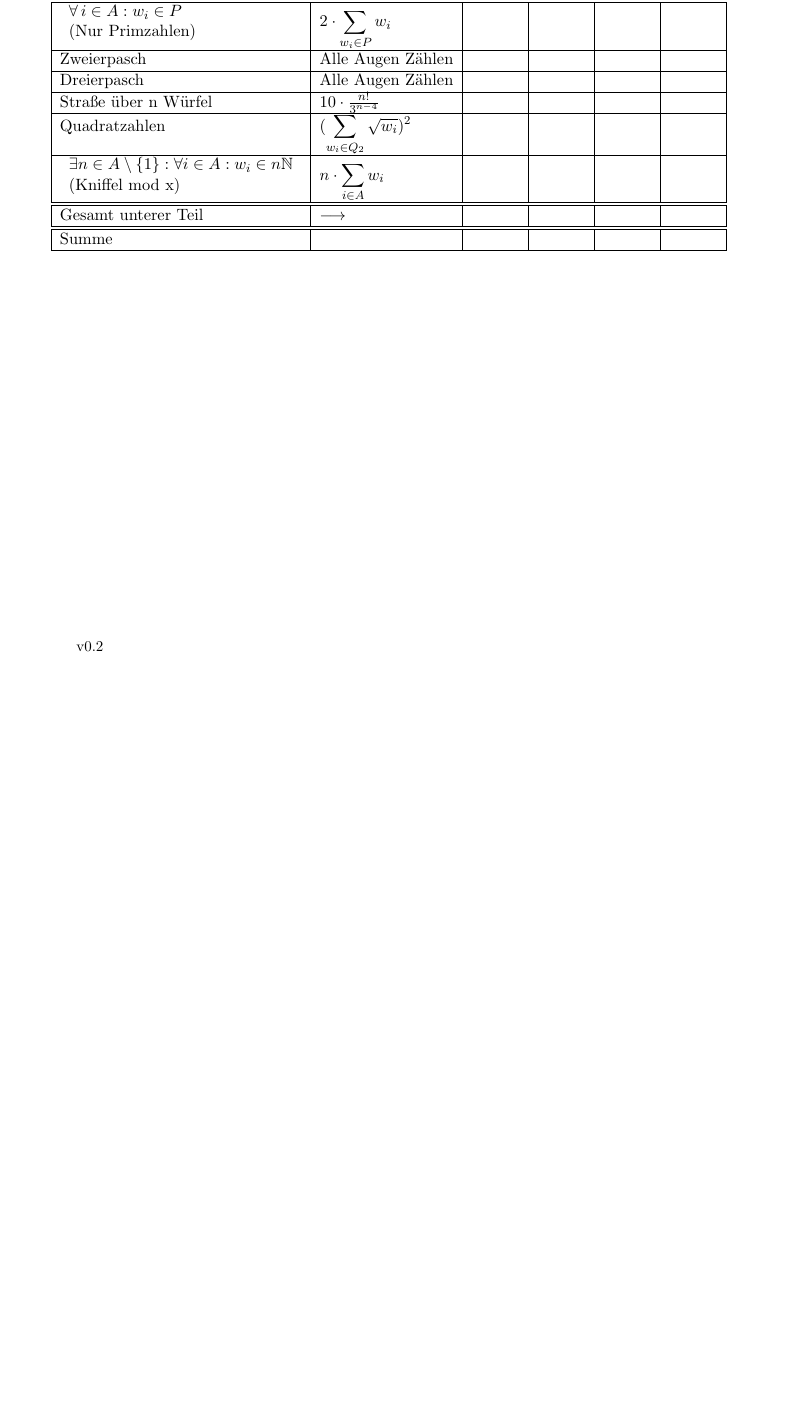
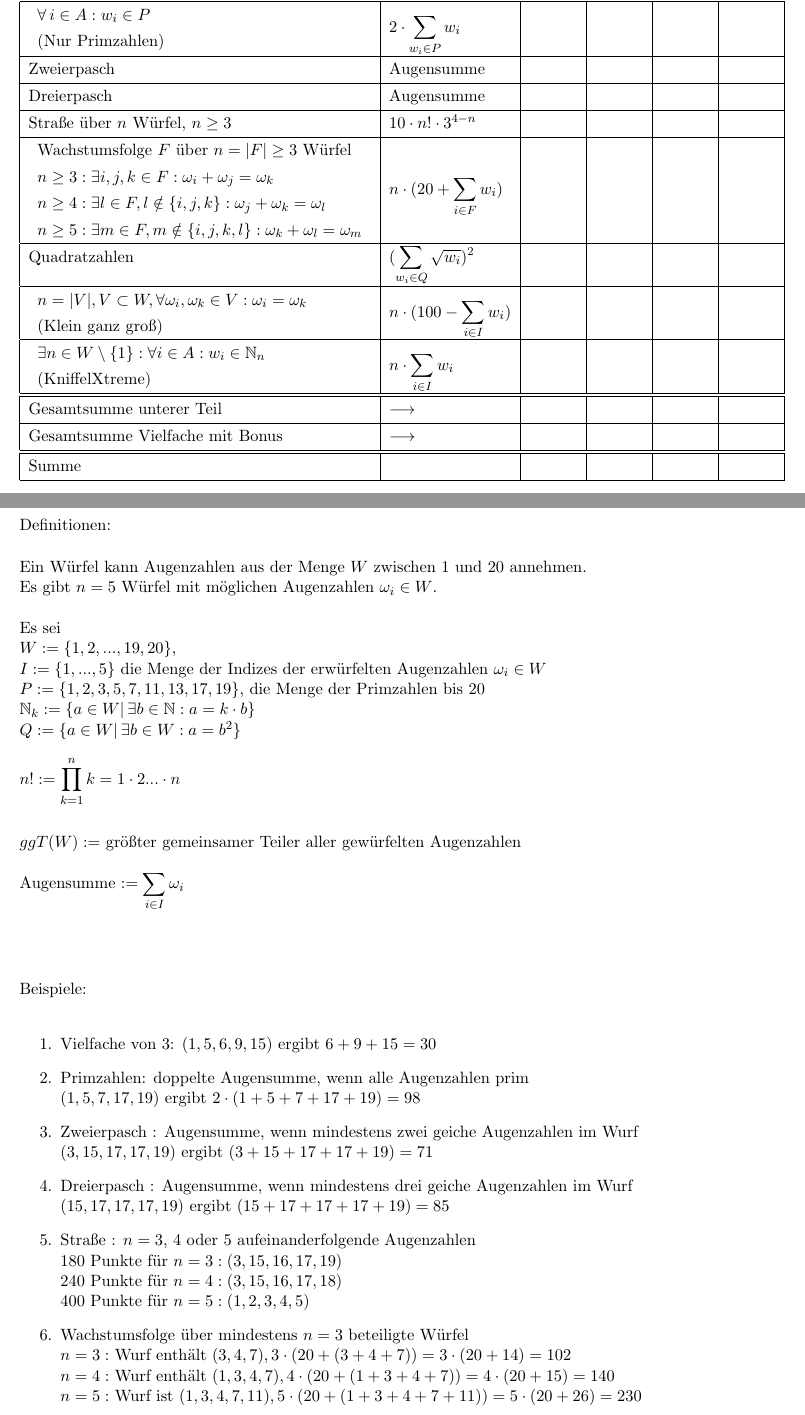
Before and after one commit to Berndone/xkniffel, a LaTeX problem sheet (kniffleXtremeSpielblatt.tex): part of the page before the commit and two parts of pages 1 and 2 of 2 after it, the two joined at a grey line, cut so that both start at the same text, the shorter picture padded with empty space. Compiled offline with pdfLaTeX.

Commit message:
Klein ganz groß, Beispile Wachstumsfolge, schärfere Definitionen

```diff
--- a/kniffleXtremeSpielblatt.tex
+++ b/kniffleXtremeSpielblatt.tex
@@ -9,3 +16,4 @@
+\begin{table}[h]
 \begin{tabular}{|l|l|l|l|l|l|}
     \hline
     Name                      & Punkte                                            & Spiel 1 & Spiel 2 & Spiel 3 & Spiel 4 \\
@@ -31,20 +39,80 @@
+    \hline
+    \hline
     \begin{tabular}{l} $\forall\, i \in A: w_i \in P$ \\ (Nur Primzahlen) \end{tabular} & $2\cdot \displaystyle\sum_{w_i \in P} w_i$        &         &         &         &         \\
     \hline
-    Zweierpasch               & Alle Augen Zählen                                 &         &         &         &         \\
+    Zweierpasch               & Augensumme                                 &         &         &         &         \\
     \hline
-    Dreierpasch               & Alle Augen Zählen                                 &         &         &         &         \\
+    Dreierpasch               & Augensumme                                 &         &         &         &         \\
     \hline
-    Straße über n Würfel      & $10\cdot \frac{n!}{3^{n-4}}$                      &         &         &         &         \\ % Formel nochmals Prüfen. Idee: n=3 -> 180, n=4 -> 230, n=5: 400
+    Straße über $n$ Würfel, $n\geq3$      & $10\cdot n! \cdot 3^{4-n}$                      &         &         &         &         \\ % Formel nochmals Prüfen. Idee: n=3 -> 180, n=4 -> 230, n=5: 400
     \hline
-    Quadratzahlen             & $ (\displaystyle\sum_{w_i \in Q_2} \sqrt{w_i})^2$ &         &         &         &         \\
+    \begin{tabular}{l}  Wachstumsfolge $F$ über $n =|F|\geq 3$ Würfel \\
+    $n\geq 3: \exists i,j,k\in F: \omega_i + \omega_j = \omega_k$\\
+    $n\geq 4: \exists l \in F, l \notin
+    \{i,j,k\}:\omega_j+\omega_k =\omega_l$\\
+    $n\geq 5: \exists m \in F, m \notin
+    \{i,j,k,l\}: \omega_k +\omega_l =\omega_m $\\
+    \end{tabular} & $ n \cdot ( 20 + \displaystyle\sum_{i \in F} w_i )$       &         &         &         &         \\
     \hline
-    \begin{tabular}{l}$ \exists n \in A \setminus \{1\}: \forall i \in A: w_i \in n\N$ \\ (Kniffel mod x)\end{tabular} & $ n \cdot \displaystyle\sum_{i \in A} w_i $       &         &         &         &         \\
+    Quadratzahlen             & $ (\displaystyle\sum_{w_i \in Q} \sqrt{w_i})^2$ &         &         &         &         \\
+    \hline
+    \begin{tabular}{l}$ n = |V|, V \subset W, \forall \omega_i, \omega_k\in V : \omega_i = \omega_k$ \\ (Klein ganz groß)\end{tabular} & $ n \cdot ( 100 - \displaystyle\sum_{i \in I} w_i )$       &         &         &         &         \\
+    \hline
+    \begin{tabular}{l}$ \exists n \in W \setminus \{1\}: \forall i \in A: w_i \in \N_n$ \\ (KniffelXtreme)\end{tabular} & $ n \cdot \displaystyle\sum_{i \in I} w_i $       &         &         &         &         \\
     \hline\hline
-    Gesamt unterer Teil       & $\longrightarrow$                                 &         &         &         &         \\
+    Gesamtsumme unterer Teil       & $\longrightarrow$                                 &         &         &         &         \\
+    \hline
+    Gesamtsumme Vielfache mit Bonus & $\longrightarrow$                                 &         &         &         &         \\
     \hline\hline
     Summe                     &                                                   &         &         &         &         \\
     \hline
 \end{tabular}
-\newline
-\vfill
-\small{v0.2}
+\end{table}
+
+\vspace{10.5cm}
+%\newline\newline\newline
+\noindent Definitionen: %\hspace{234pt} {Name: \rule{4cm}{0.15mm}}
+\vspace{0.5cm}
+\\
+Ein Würfel kann Augenzahlen aus der Menge $W$ zwischen $1$ und $20$ annehmen. \\
+Es gibt $n = 5$ Würfel mit möglichen Augenzahlen $\omega_i \in W$.\\
+\\
+Es sei\\
+$W := \{1, 2, ..., 19, 20 \}$, \\
+$I :=\{1,...,5\}$  die Menge der Indizes der erwürfelten Augenzahlen $\omega_i \in W$\\
+$P := %\{ p \in \N: p \text{ ist Primzahl} \} \cup \{ 1 \}
+ \{ 1,2,3,5,7,11,13,17,19\}$, die Menge der Primzahlen bis $20$
+\\
+$\N_k := \{ a \in W|\hspace{2pt} \exists b \in \N: a = k\cdot b \}$ \\
+%$anz: W \rightarrow A, anz(n) \mapsto \displaystyle\sum_{i \in A, w_i = n} 1$ \\
+$Q := \{ a \in W | \hspace{2pt}\exists b \in W: a = b^2 \} $\\
+\\
+$n! := \displaystyle\prod_{k=1}^{n}k = 1 \cdot 2 ... \cdot n$\\
+\\\\
+$ggT(W) := $ größter gemeinsamer Teiler aller gewürfelten Augenzahlen\\
+\\
+Augensumme $:= \displaystyle\sum_{i\in I}\omega_i$
+\newline\newline\newline
+\vspace{0.5cm}\\
+%\newline\newline\newline
+\noindent Beispiele: %\hspace{234pt} {Name: \rule{4cm}{0.15mm}}
+\vspace{0.5cm}
+\begin{enumerate}
+\item Vielfache von 3: $( 1,5, 6, 9, 15 )$ ergibt $ 6 + 9 +15 = 30 $
+\item Primzahlen: doppelte Augensumme, wenn alle Augenzahlen prim \\
+             $( 1,5, 7, 17, 19 )$ ergibt $2\cdot(1+5+7+17+19) = 98 $
+\item Zweierpasch : Augensumme,
+                    wenn mindestens zwei geiche Augenzahlen im Wurf\\
+                     $( 3,15,17,17,19 )$ ergibt $(3+15+17+17+19) = 71 $
+\item Dreierpasch : Augensumme,
+                    wenn mindestens drei geiche Augenzahlen im Wurf\\
+                     $( 15,17,17,17,19 )$ ergibt $(15+17+17+17+19) = 85 $
+\item Straße : $n=3$, $4$ oder $5$ aufeinanderfolgende Augenzahlen\\
+                $180$ Punkte für $n=3: ( 3,15,16,17,19 )$ \\
+                $240$ Punkte für $n=4: ( 3,15,16,17,18 )$ \\
+                $400$ Punkte für $n=5: ( 1,2,3,4,5 )$
+\item Wachstumsfolge über mindestens $n=3$ beteiligte Würfel\\
+       $n=3:$ Wurf enthält $(3,4,7), 3\cdot (20 + (3+4+7)) = 3\cdot (20+14)= 102 $\\
+       $n=4:$ Wurf enthält $(1,3,4,7), 4\cdot (20 + (1+3+4+7)) = 4\cdot (20+15)= 140 $\\
+       $n=5:$ Wurf ist   $(1,3,4,7,11), 5\cdot (20 + (1+3+4+7+11)) = 5\cdot (20+26)=230$
+\item Quadratzahlen - die Summe der Wurzeln der Quadratzahlen wird quadriert\\
```
Also changed, not shown: kniffleXtremeSpielblatt.tex (40 more changed lines).
